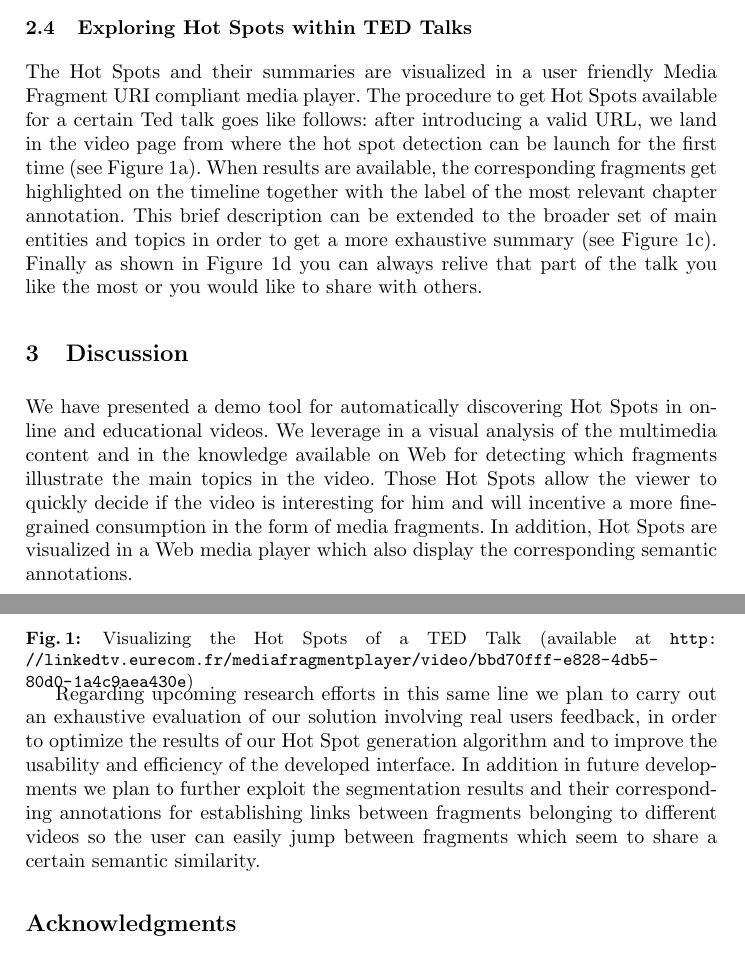
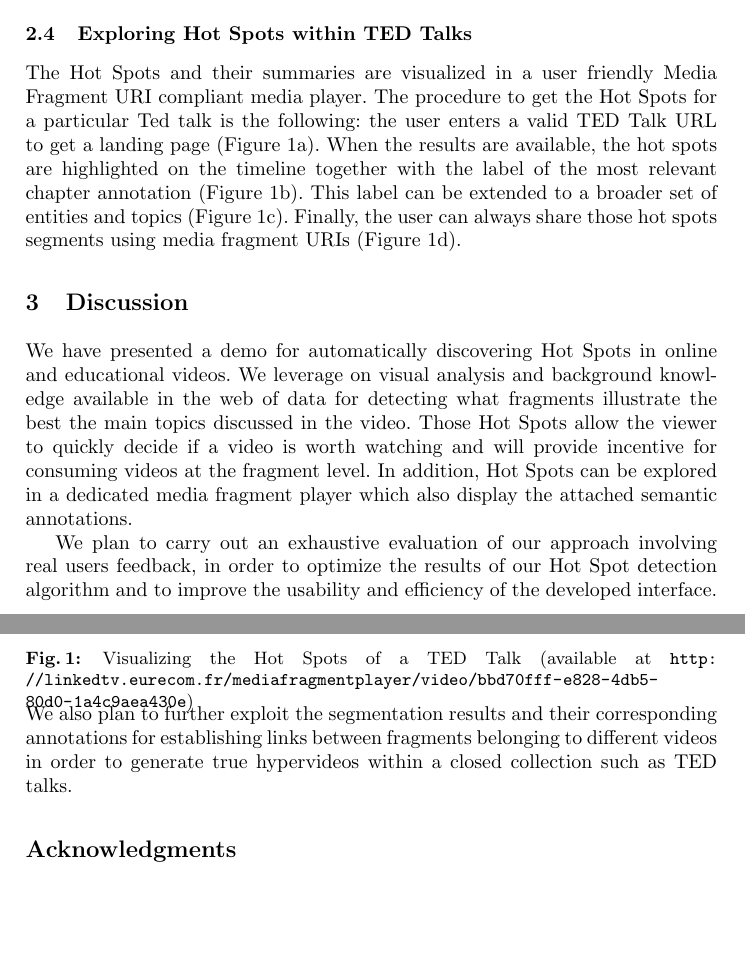
Before and after one commit to jluisred/ISWC2014_VideoHotSpots, a LaTeX paper (VideoHotSpots-reduced.tex): two parts of pages 3 and 4 of 5, joined at a grey line, cut so that both start at the same text, the shorter picture padded with empty space. Compiled offline with pdfLaTeX.

Commit message:
Revise the entire paper ... still 5 pages

```diff
--- a/VideoHotSpots-reduced.tex
+++ b/VideoHotSpots-reduced.tex
@@ -107,7 +107,7 @@ In a last step, for each Hot Spot, we also generate a summarization to be shown
 %%%  Exploring Hot Spots within TED Talks %%%
 \subsection{Exploring Hot Spots within TED Talks}
 \label{sec:usecase}
-The Hot Spots and their summaries are visualized in a user friendly Media Fragment URI compliant media player. The procedure to get Hot Spots available for a certain Ted talk goes like follows: after introducing a valid URL, we land in the video page from where the hot spot detection can be launch for the first time (see Figure~\ref{fig:demoScreenShots}a). When results are available, the corresponding fragments get highlighted on the timeline together with the label of the most relevant chapter annotation. This brief description can be extended to the broader set of main entities and topics in order to get a more exhaustive summary (see Figure~\ref{fig:demoScreenShots}c). Finally as shown in Figure~\ref{fig:demoScreenShots}d you can always relive that part of the talk you like the most or you would like to share with others.
+The Hot Spots and their summaries are visualized in a user friendly Media Fragment URI compliant media player. The procedure to get the Hot Spots for a particular Ted talk is the following: the user enters a valid TED Talk URL to get a landing page (Figure~\ref{fig:demoScreenShots}a). When the results are available, the hot spots are highlighted on the timeline together with the label of the most relevant chapter annotation (Figure~\ref{fig:demoScreenShots}b). This label can be extended to a broader set of entities and topics (Figure~\ref{fig:demoScreenShots}c). Finally, the user can always share those hot spots segments using media fragment URIs (Figure~\ref{fig:demoScreenShots}d).
 
 \begin{figure}[htbp]
  \centering
@@ -122,9 +122,9 @@ The Hot Spots and their summaries are visualized in a user friendly Media Fragme
 
 \section{Discussion}
 \label{sec:discussion}
-We have presented a demo tool for automatically discovering Hot Spots in online and educational videos. We leverage in a visual analysis of the multimedia content and in the knowledge available on Web for detecting which fragments illustrate the main topics in the video. Those Hot Spots allow the viewer to quickly decide if the video is interesting for him and will incentive a more fine-grained consumption in the form of media fragments. In addition, Hot Spots are visualized in a Web media player which also display the corresponding semantic annotations.
+We have presented a demo for automatically discovering Hot Spots in online and educational videos. We leverage on visual analysis and background knowledge available in the web of data for detecting what fragments illustrate the best the main topics discussed in the video. Those Hot Spots allow the viewer to quickly decide if a video is worth watching and will provide incentive for consuming videos at the fragment level. In addition, Hot Spots can be explored in a dedicated media fragment player which also display the attached semantic annotations.
 
-Regarding upcoming research efforts in this same line  we plan to carry out an exhaustive evaluation of our solution involving real users feedback, in order to optimize the results of our Hot Spot generation algorithm and to improve the usability and efficiency of the developed interface. In addition in future developments we plan to further exploit the segmentation results and their corresponding annotations for establishing links between fragments belonging to different videos so the user can easily jump between fragments which seem to share a certain semantic similarity.
+We plan to carry out an exhaustive evaluation of our approach involving real users feedback, in order to optimize the results of our Hot Spot detection algorithm and to improve the usability and efficiency of the developed interface. We also plan to further exploit the segmentation results and their corresponding annotations for establishing links between fragments belonging to different videos in order to generate true hypervideos within a closed collection such as TED talks.
 
 %%%%%%%%%%%%%%%%%%%%%%%%%
 %%%  Acknowledgments  %%%
```
